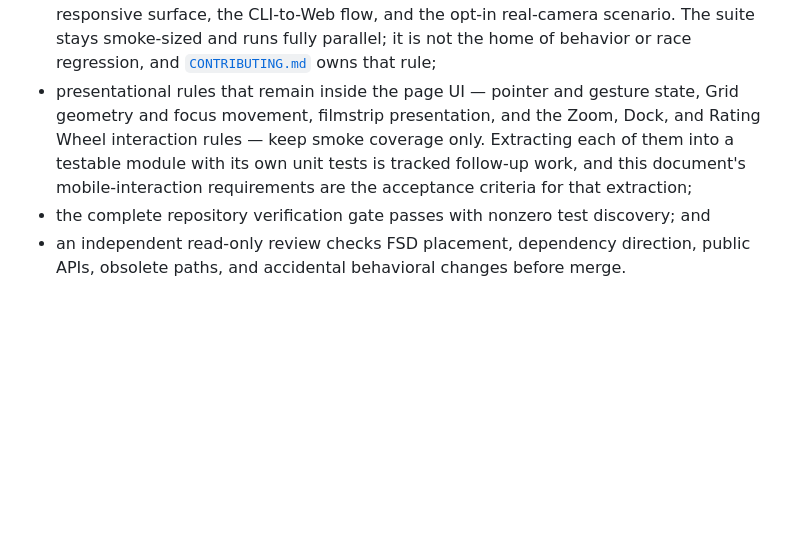
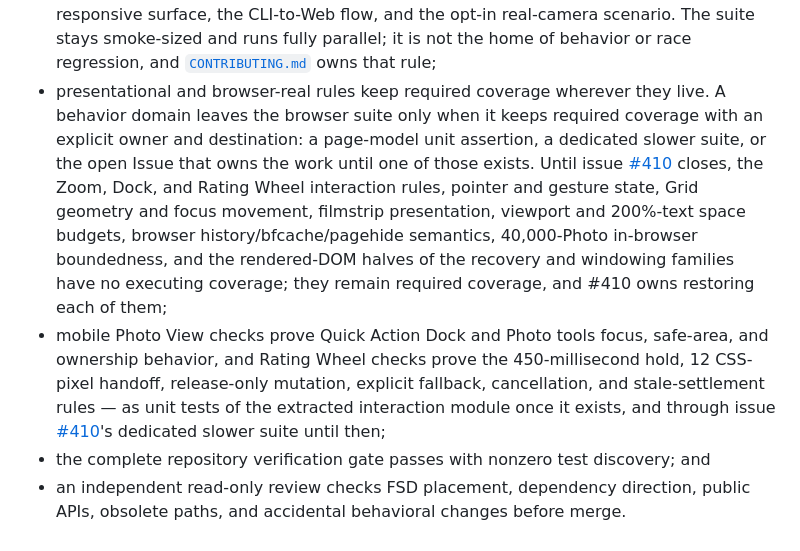
Before and after one commit to suraciii/slipstream, a Markdown page: design/web-frontend-architecture.md, the part around the change. Drawn GitHub-style; blank space fills up the shorter version.

Commit message:
Docs: restore required coverage for the browser domains the smoke suite dropped
The smoke-suite change relaxed the design contract that required browser
coverage of the presentational and browser-real domains and rewrote it as
smoke-only with untracked follow-up work. Restore the mandate as a durable
rule: a domain may leave the browser suite only with required coverage and
an explicit owner and destination, the mobile-interaction requirements are
back as acceptance criteria, and issue #410 owns the domains that
currently have no executing coverage. Correct CONTRIBUTING.md's claim that
the removed rules remain covered by the page-model unit tests.

Signed-off-by: Tequila Sunset <suraciii@outlook.com>

```diff
--- a/design/web-frontend-architecture.md
+++ b/design/web-frontend-architecture.md
@@ -454,12 +454,25 @@ Verification must prove:
   opt-in real-camera scenario. The suite stays smoke-sized and runs fully
   parallel; it is not the home of behavior or race regression, and
   [`CONTRIBUTING.md`](../CONTRIBUTING.md#browser-suite-policy) owns that rule;
-- presentational rules that remain inside the page UI — pointer and gesture
-  state, Grid geometry and focus movement, filmstrip presentation, and the
-  Zoom, Dock, and Rating Wheel interaction rules — keep smoke coverage only.
-  Extracting each of them into a testable module with its own unit tests is
-  tracked follow-up work, and this document's mobile-interaction requirements
-  are the acceptance criteria for that extraction;
+- presentational and browser-real rules keep required coverage wherever they
+  live. A behavior domain leaves the browser suite only when it keeps
+  required coverage with an explicit owner and destination: a page-model unit
+  assertion, a dedicated slower suite, or the open Issue that owns the work
+  until one of those exists. Until
+  issue [#410](https://github.com/suraciii/slipstream/issues/410) closes, the
+  Zoom, Dock, and Rating Wheel interaction rules, pointer and gesture state,
+  Grid geometry and focus movement, filmstrip presentation, viewport and
+  200%-text space budgets, browser history/bfcache/pagehide semantics,
+  40,000-Photo in-browser boundedness, and the rendered-DOM halves of the
+  recovery and windowing families have no executing coverage; they remain
+  required coverage, and #410 owns restoring each of them;
+- mobile Photo View checks prove Quick Action Dock and Photo tools focus,
+  safe-area, and ownership behavior, and Rating Wheel checks prove the
+  450-millisecond hold, 12 CSS-pixel handoff, release-only mutation, explicit
+  fallback, cancellation, and stale-settlement rules — as unit tests of the
+  extracted interaction module once it exists, and through issue
+  [#410](https://github.com/suraciii/slipstream/issues/410)'s dedicated
+  slower suite until then;
 - the complete repository verification gate passes with nonzero test discovery;
   and
 - an independent read-only review checks FSD placement, dependency direction,
```
Also changed, not shown: CONTRIBUTING.md (+6 -4 lines).
